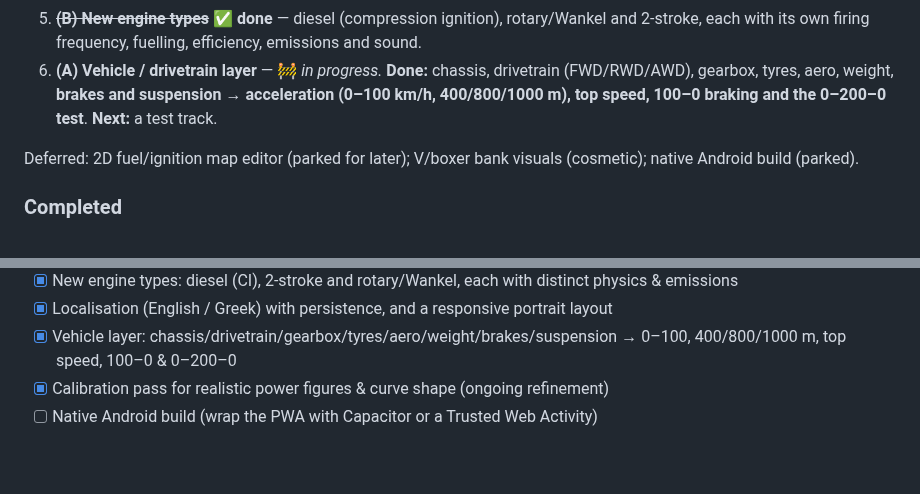
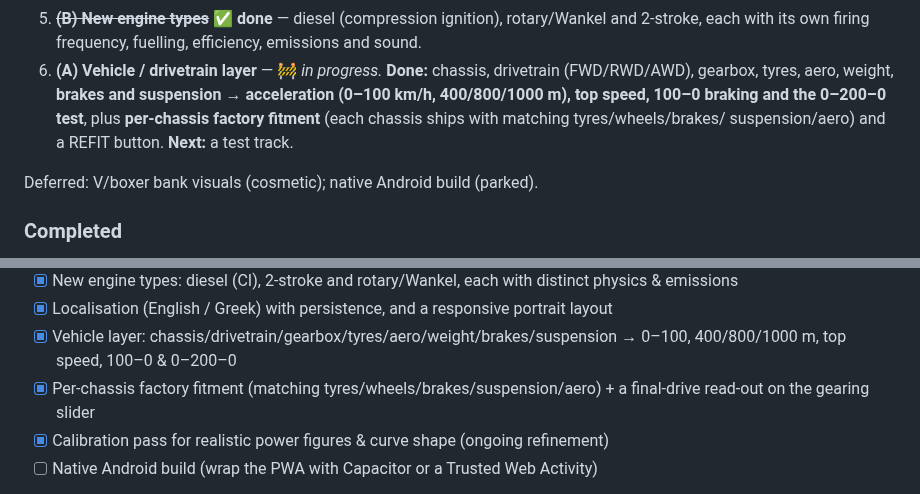
Before and after one commit to ipaliog-a11y/Engine_simulator, a Markdown page: README.md, 2 parts joined by grey strips. GitHub-like rendering; blank space fills up the shorter version.

```diff
--- a/README.md
+++ b/README.md
@@ -318,10 +330,11 @@ philosophy).
    2-stroke, each with its own firing frequency, fuelling, efficiency, emissions and sound.
 6. **(A) Vehicle / drivetrain layer** — 🚧 *in progress.* **Done:** chassis, drivetrain
    (FWD/RWD/AWD), gearbox, tyres, aero, weight, **brakes and suspension** → **acceleration
-   (0–100 km/h, 400/800/1000 m), top speed, 100–0 braking and the 0–200–0 test**. **Next:** a
-   test track.
+   (0–100 km/h, 400/800/1000 m), top speed, 100–0 braking and the 0–200–0 test**, plus
+   **per-chassis factory fitment** (each chassis ships with matching tyres/wheels/brakes/
+   suspension/aero) and a REFIT button. **Next:** a test track.
 
-Deferred: 2D fuel/ignition map editor (parked for later); V/boxer bank visuals (cosmetic);
+Deferred: V/boxer bank visuals (cosmetic);
 native Android build (parked).
 
 ### Completed
@@ -355,6 +368,7 @@ native Android build (parked).
 - [x] New engine types: diesel (CI), 2-stroke and rotary/Wankel, each with distinct physics & emissions
 - [x] Localisation (English / Greek) with persistence, and a responsive portrait layout
 - [x] Vehicle layer: chassis/drivetrain/gearbox/tyres/aero/weight/brakes/suspension → 0–100, 400/800/1000 m, top speed, 100–0 & 0–200–0
+- [x] Per-chassis factory fitment (matching tyres/wheels/brakes/suspension/aero) + a final-drive read-out on the gearing slider
 - [x] Calibration pass for realistic power figures & curve shape (ongoing refinement)
 - [ ] Native Android build (wrap the PWA with Capacitor or a Trusted Web Activity)
 
```
Also changed, not shown: other parts of README.md (+15 -3 lines), docs/vehicle-el.png, docs/vehicle.png, 1 other file.
